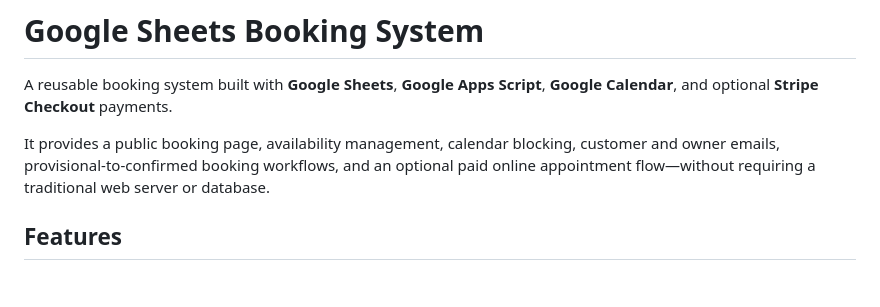
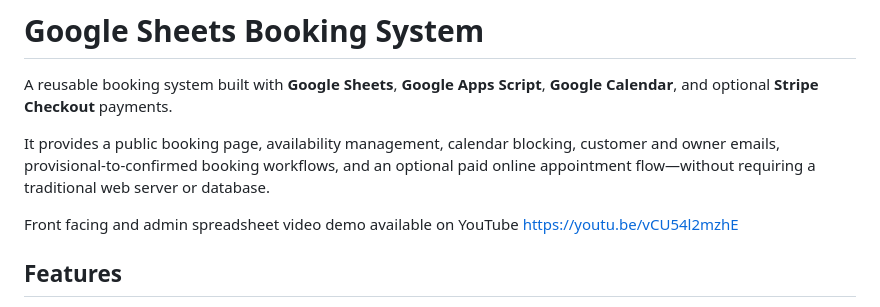
Before and after one commit to santaduanenz/google-sheets-booking-system, a Markdown page: README.md, the part around the change. Drawn GitHub-style; blank space fills up the shorter version.

Commit message:
Update README.md
added YouTube video link

```diff
--- a/README.md
+++ b/README.md
@@ -3,6 +3,8 @@
 A reusable booking system built with **Google Sheets**, **Google Apps Script**, **Google Calendar**, and optional **Stripe Checkout** payments.
 
 It provides a public booking page, availability management, calendar blocking, customer and owner emails, provisional-to-confirmed booking workflows, and an optional paid online appointment flow—without requiring a traditional web server or database.
+
+Front facing and admin spreadsheet video demo available on YouTube https://youtu.be/vCU54l2mzhE
 
 ## Features
 
```
